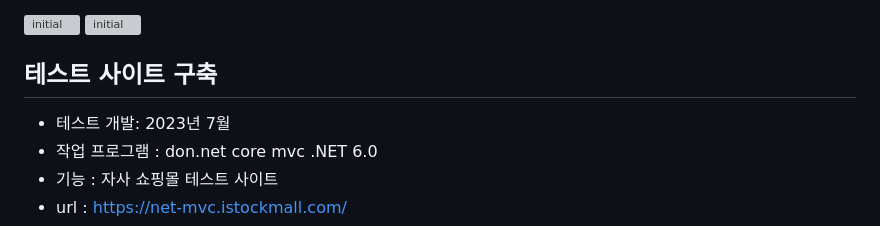
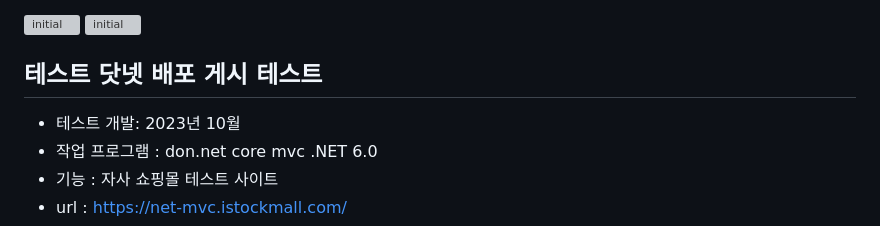
Before and after one commit to hduhwan-git/Portfolio, a Markdown page: REDEME.md, the part around the change. GitHub-like rendering; grey boxes are pictures that could not be loaded.

Commit message:
정보수정

```diff
--- a/REDEME.md
+++ b/REDEME.md
@@ -94,8 +94,8 @@ jr.jungchul.com (주니어 E-러닝 콘텐츠 개발 )
 ![initial](http://www.7kula.com/protfolio/istockmall/img/m2.PNG)
 
 
-##  테스트 사이트 구축
-- 테스트 개발:  2023년 7월
+##  테스트 닷넷 배포 게시 테스트
+- 테스트 개발:  2023년 10월
 - 작업 프로그램 : don.net core mvc .NET 6.0
 - 기능  : 자사 쇼핑몰 테스트 사이트
 - url : https://net-mvc.istockmall.com/
```
